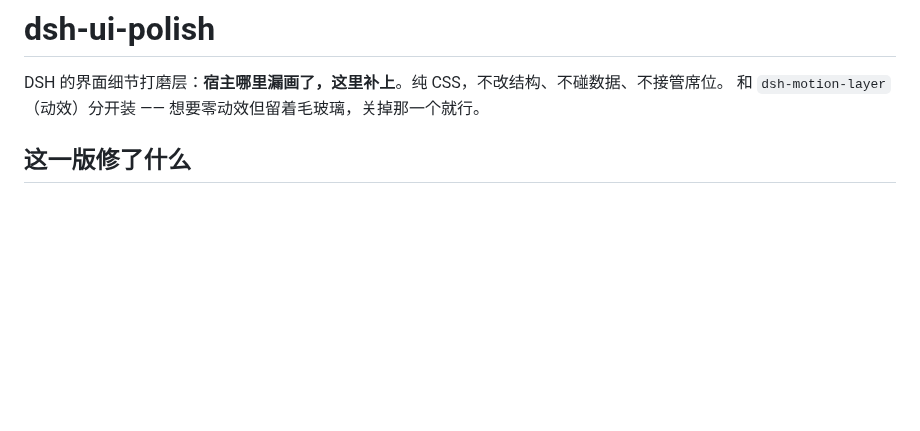
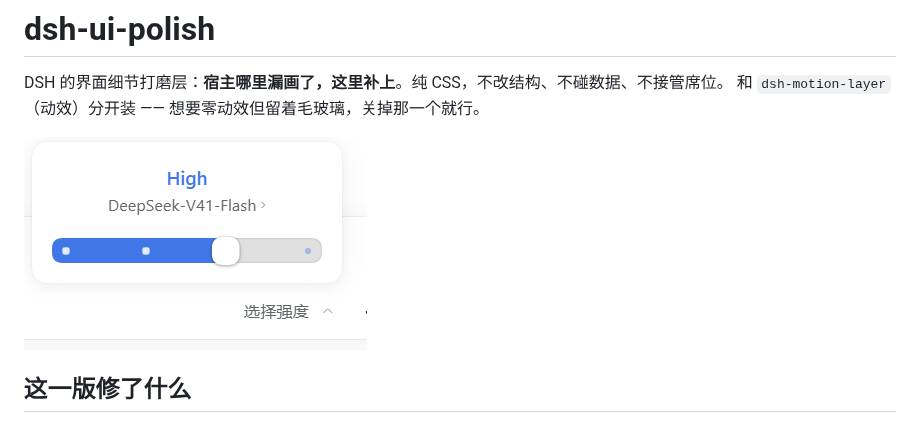
Before and after one commit to hiocobueno653-pixel/dsh-ui-polish, a Markdown page: README.md, the part around the change. Rendered like a GitHub page; pictures changed too: assets/slider-demo.png (added); blank space fills up the shorter version.

Commit message:
README 加入滑杆界面截图

```diff
--- a/README.md
+++ b/README.md
@@ -2,6 +2,8 @@
 
 DSH 的界面细节打磨层：**宿主哪里漏画了，这里补上**。纯 CSS，不改结构、不碰数据、不接管席位。
 和 `dsh-motion-layer`（动效）分开装 —— 想要零动效但留着毛玻璃，关掉那一个就行。
+
+![推理强度滑杆：在模型选单里把 4 个单选项换成可拖动的档位滑杆](assets/slider-demo.png)
 
 ## 这一版修了什么
 
```
Also changed, not shown: 1 other file.
